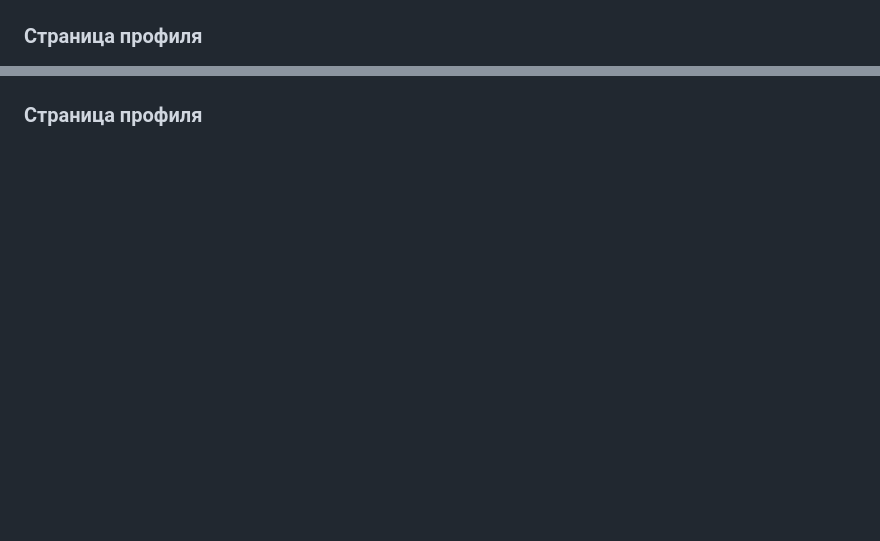
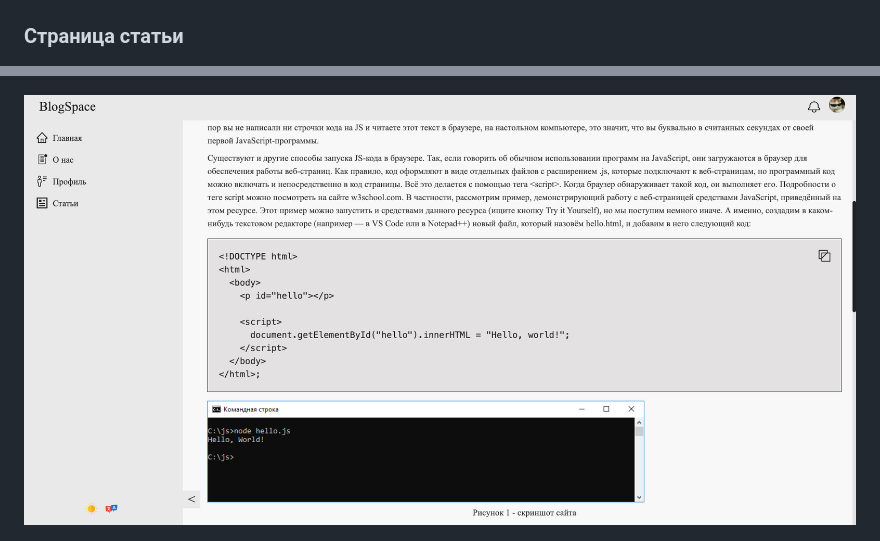
Before and after one commit to 21Genie/git_test, a Markdown page: README.md, 2 parts joined by grey strips. Rendered like a GitHub page; pictures changed too: screenshots/article-photo-code-screenshot.png (added); blank space fills up the shorter version.

Commit message:
добавил новые фоточки

```diff
--- a/README.md
+++ b/README.md
@@ -8,11 +8,11 @@
 
 ![Скриншот приложения](./screenshots/articles-screenshot.png)
 
-### Страница профиля
+### Страница статьи
 
 ![Скриншот приложения](./screenshots/article-screenshot.png)
 
-### Страница профиля
+![Скриншот приложения](./screenshots/article-photo-code-screenshot.png)
 
 ![Скриншот приложения](./screenshots/rating-recomended-coments-screnshot.png)
 
```
